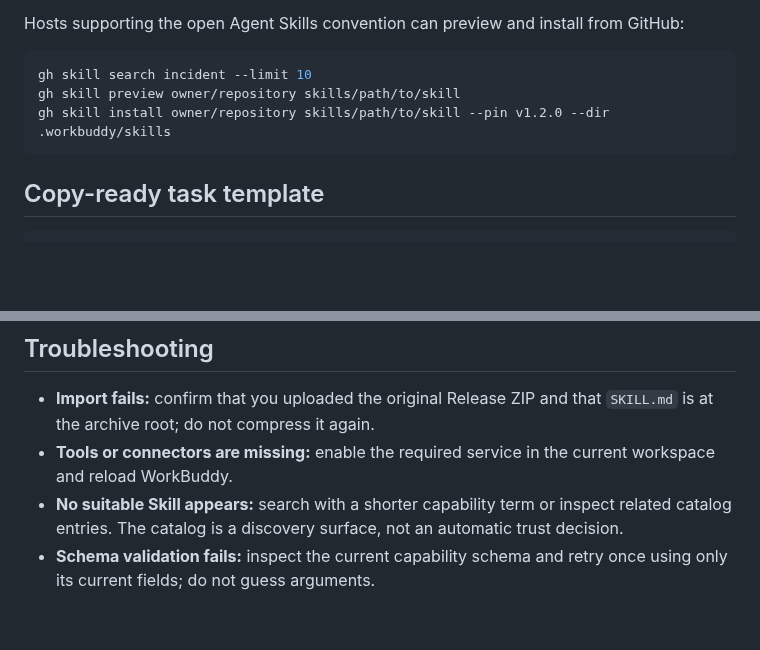
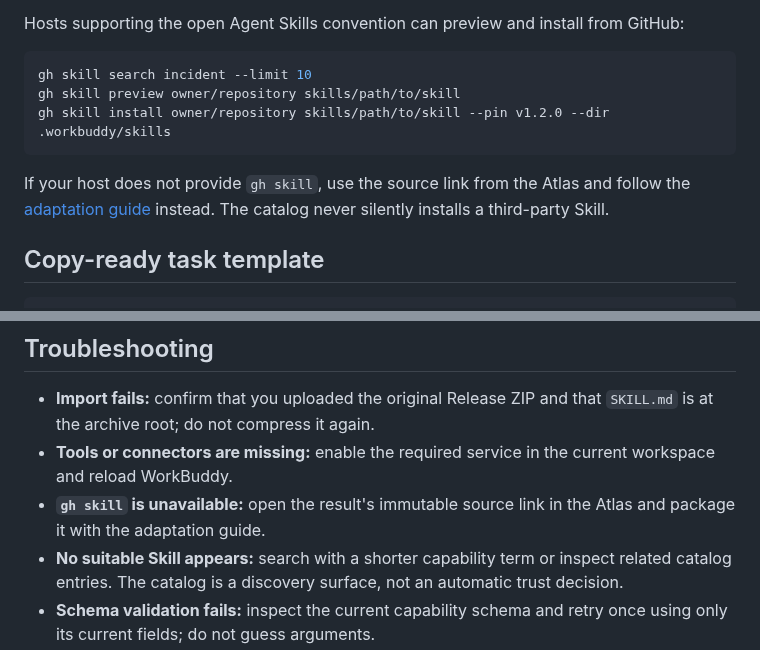
Before and after one commit to sandbaseai/workbuddy-skill, a Markdown page: docs/quickstart.md, 2 parts joined by grey strips. Drawn GitHub-style; blank space fills up the shorter version.

Commit message:
docs: add gh skill fallback path

````diff
--- a/docs/quickstart.md
+++ b/docs/quickstart.md
@@ -49,6 +49,10 @@ gh skill preview owner/repository skills/path/to/skill
 gh skill install owner/repository skills/path/to/skill --pin v1.2.0 --dir .workbuddy/skills
 ```
 
+If your host does not provide `gh skill`, use the source link from the Atlas and
+follow the [adaptation guide](adapting-skills.md) instead. The catalog never
+silently installs a third-party Skill.
+
 ## Copy-ready task template
 
 ```text
@@ -65,6 +69,7 @@ For asynchronous image, audio, or video jobs, preserve the returned `run_id` and
 
 - **Import fails:** confirm that you uploaded the original Release ZIP and that `SKILL.md` is at the archive root; do not compress it again.
 - **Tools or connectors are missing:** enable the required service in the current workspace and reload WorkBuddy.
+- **`gh skill` is unavailable:** open the result's immutable source link in the Atlas and package it with the adaptation guide.
 - **No suitable Skill appears:** search with a shorter capability term or inspect related catalog entries. The catalog is a discovery surface, not an automatic trust decision.
 - **Schema validation fails:** inspect the current capability schema and retry once using only its current fields; do not guess arguments.
 - **Authorization, balance, or permission error:** check the account and workspace settings without pasting secrets into chat.
````
Also changed, not shown: docs/quickstart.zh-CN.md (+3 -0 lines).
